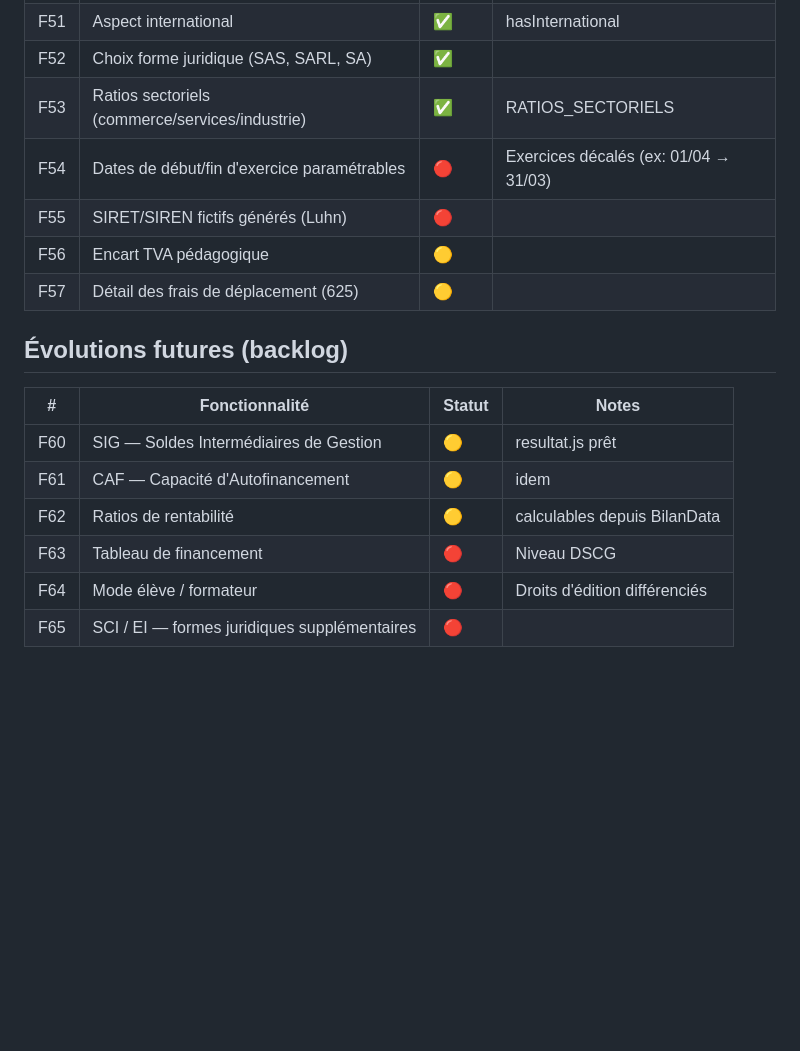
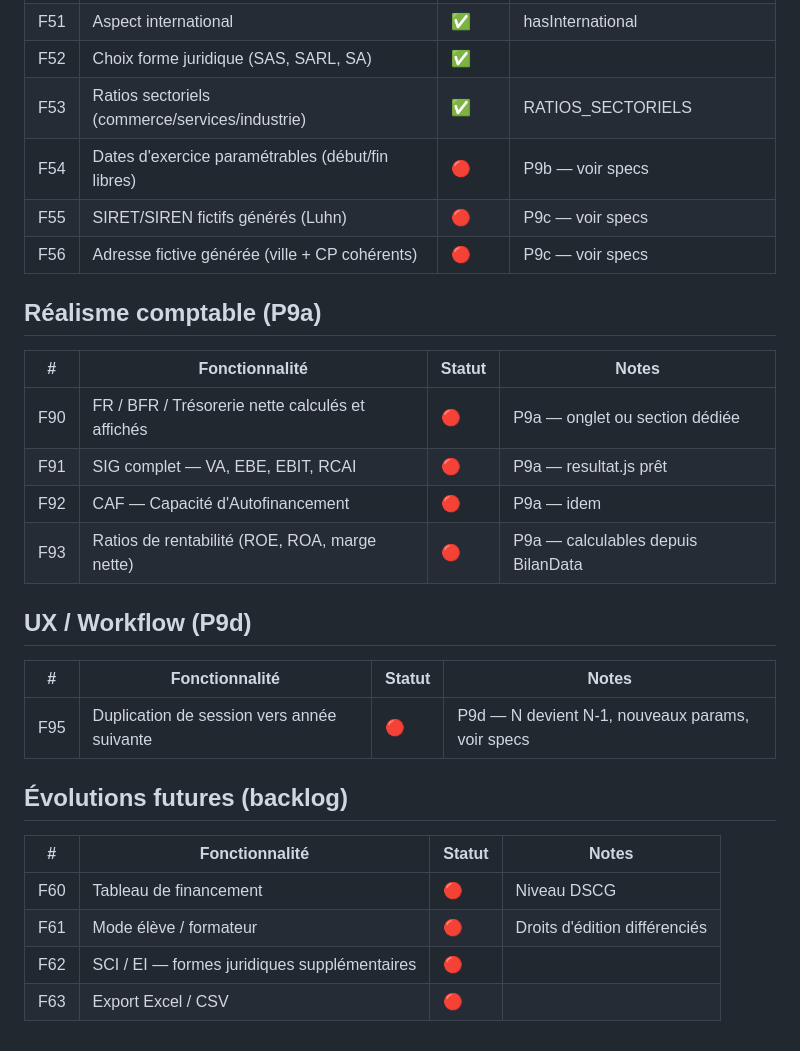
Before and after one commit to Synistro/Bilapp, a Markdown page: fonctionnalites.md, the part around the change. GitHub-like rendering; blank space fills up the shorter version.

Commit message:
docs: session 009 prep — P9a ratios/SIG, P9c SIRET/adresse, P9d duplication N+1

```diff
--- a/fonctionnalites.md
+++ b/fonctionnalites.md
@@ -89,18 +89,30 @@
 | F51 | Aspect international | ✅ | hasInternational |
 | F52 | Choix forme juridique (SAS, SARL, SA) | ✅ | |
 | F53 | Ratios sectoriels (commerce/services/industrie) | ✅ | RATIOS_SECTORIELS |
-| F54 | Dates de début/fin d'exercice paramétrables | 🔴 | Exercices décalés (ex: 01/04 → 31/03) |
-| F55 | SIRET/SIREN fictifs générés (Luhn) | 🔴 | |
-| F56 | Encart TVA pédagogique | 🟡 | |
-| F57 | Détail des frais de déplacement (625) | 🟡 | |
+| F54 | Dates d'exercice paramétrables (début/fin libres) | 🔴 | P9b — voir specs |
+| F55 | SIRET/SIREN fictifs générés (Luhn) | 🔴 | P9c — voir specs |
+| F56 | Adresse fictive générée (ville + CP cohérents) | 🔴 | P9c — voir specs |
+
+## Réalisme comptable (P9a)
+
+| # | Fonctionnalité | Statut | Notes |
+|---|---------------|--------|-------|
+| F90 | FR / BFR / Trésorerie nette calculés et affichés | 🔴 | P9a — onglet ou section dédiée |
+| F91 | SIG complet — VA, EBE, EBIT, RCAI | 🔴 | P9a — resultat.js prêt |
+| F92 | CAF — Capacité d'Autofinancement | 🔴 | P9a — idem |
+| F93 | Ratios de rentabilité (ROE, ROA, marge nette) | 🔴 | P9a — calculables depuis BilanData |
+
+## UX / Workflow (P9d)
+
+| # | Fonctionnalité | Statut | Notes |
+|---|---------------|--------|-------|
+| F95 | Duplication de session vers année suivante | 🔴 | P9d — N devient N-1, nouveaux params, voir specs |
 
 ## Évolutions futures (backlog)
 
 | # | Fonctionnalité | Statut | Notes |
 |---|---------------|--------|-------|
-| F60 | SIG — Soldes Intermédiaires de Gestion | 🟡 | resultat.js prêt |
-| F61 | CAF — Capacité d'Autofinancement | 🟡 | idem |
-| F62 | Ratios de rentabilité | 🟡 | calculables depuis BilanData |
-| F63 | Tableau de financement | 🔴 | Niveau DSCG |
-| F64 | Mode élève / formateur | 🔴 | Droits d'édition différenciés |
-| F65 | SCI / EI — formes juridiques supplémentaires | 🔴 | |
+| F60 | Tableau de financement | 🔴 | Niveau DSCG |
+| F61 | Mode élève / formateur | 🔴 | Droits d'édition différenciés |
+| F62 | SCI / EI — formes juridiques supplémentaires | 🔴 | |
+| F63 | Export Excel / CSV | 🔴 | |
```
Also changed, not shown: SPECS.md (+7 -4 lines), sessions/reprise-session-009.md (added, +166 -0 lines).
